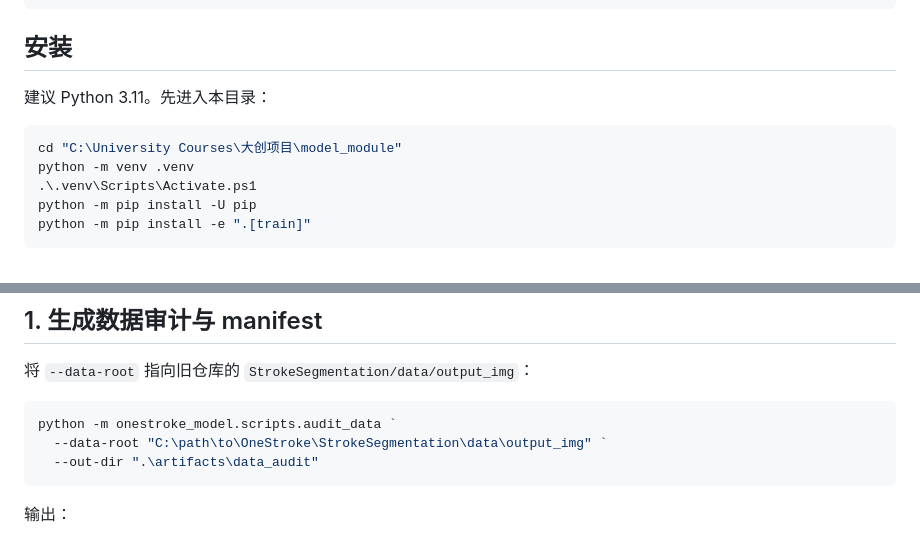
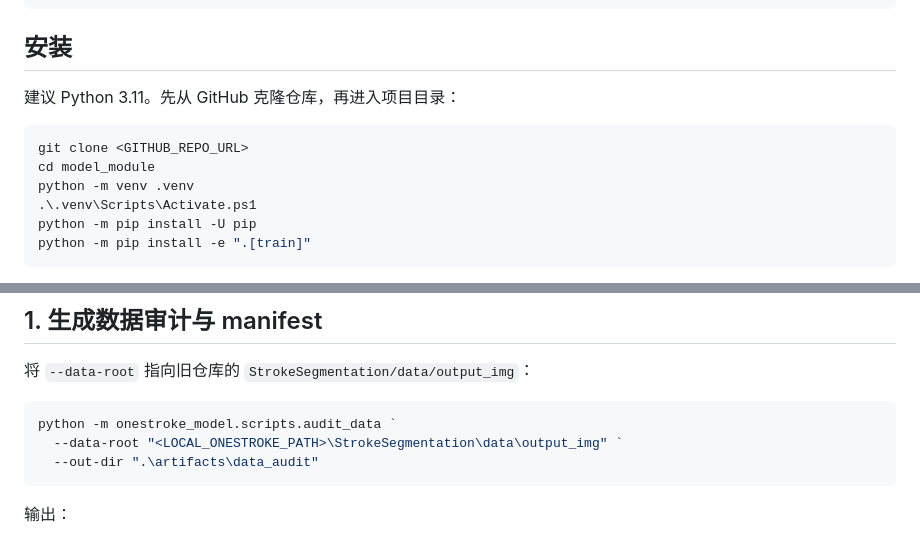
Before and after one commit to LiuXiaofan-0321/OneStroke2026, a Markdown page: README.md, 2 parts joined by grey strips. Drawn GitHub-style.

Commit message:
Use GitHub-relative paths in docs

````diff
--- a/README.md
+++ b/README.md
@@ -28,10 +28,11 @@ model_module/
 
 ## 安装
 
-建议 Python 3.11。先进入本目录：
+建议 Python 3.11。先从 GitHub 克隆仓库，再进入项目目录：
 
 ```powershell
-cd "C:\University Courses\大创项目\model_module"
+git clone <GITHUB_REPO_URL>
+cd model_module
 python -m venv .venv
 .\.venv\Scripts\Activate.ps1
 python -m pip install -U pip
@@ -50,7 +51,7 @@ python -m pip install -e .
 
 ```powershell
 python -m onestroke_model.scripts.audit_data `
-  --data-root "C:\path\to\OneStroke\StrokeSegmentation\data\output_img" `
+  --data-root "<LOCAL_ONESTROKE_PATH>\StrokeSegmentation\data\output_img" `
   --out-dir ".\artifacts\data_audit"
 ```
 
````
Also changed, not shown: docs/zhang_ronghao_task_1_3.md (+6 -5 lines).
